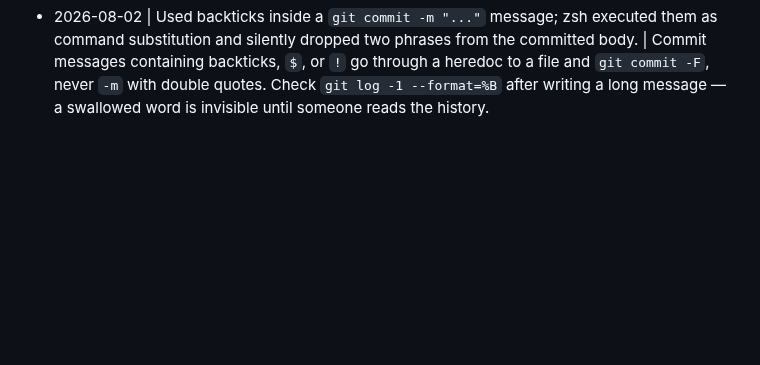
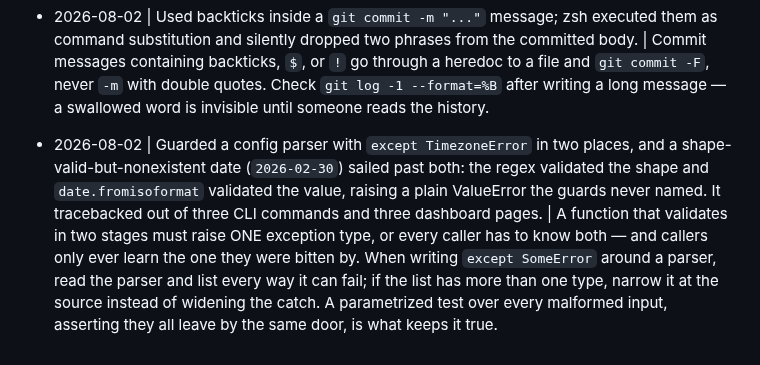
Before and after one commit to Cognifer-Labs/backglass-private, a Markdown page: tasks/lessons.md, the part around the change. GitHub-like rendering; blank space fills up the shorter version.

Commit message:
Lesson: a two-stage validator must raise one exception type

```diff
--- a/tasks/lessons.md
+++ b/tasks/lessons.md
@@ -231,3 +231,14 @@ deterministic given the id.
   Commit messages containing backticks, `$`, or `!` go through a heredoc to a file and
   `git commit -F`, never `-m` with double quotes. Check `git log -1 --format=%B` after
   writing a long message — a swallowed word is invisible until someone reads the history.
+
+- 2026-08-02 | Guarded a config parser with `except TimezoneError` in two places, and a
+  shape-valid-but-nonexistent date (`2026-02-30`) sailed past both: the regex validated
+  the shape and `date.fromisoformat` validated the value, raising a plain ValueError the
+  guards never named. It tracebacked out of three CLI commands and three dashboard pages.
+  | A function that validates in two stages must raise ONE exception type, or every
+  caller has to know both — and callers only ever learn the one they were bitten by.
+  When writing `except SomeError` around a parser, read the parser and list every way it
+  can fail; if the list has more than one type, narrow it at the source instead of
+  widening the catch. A parametrized test over every malformed input, asserting they all
+  leave by the same door, is what keeps it true.
```
